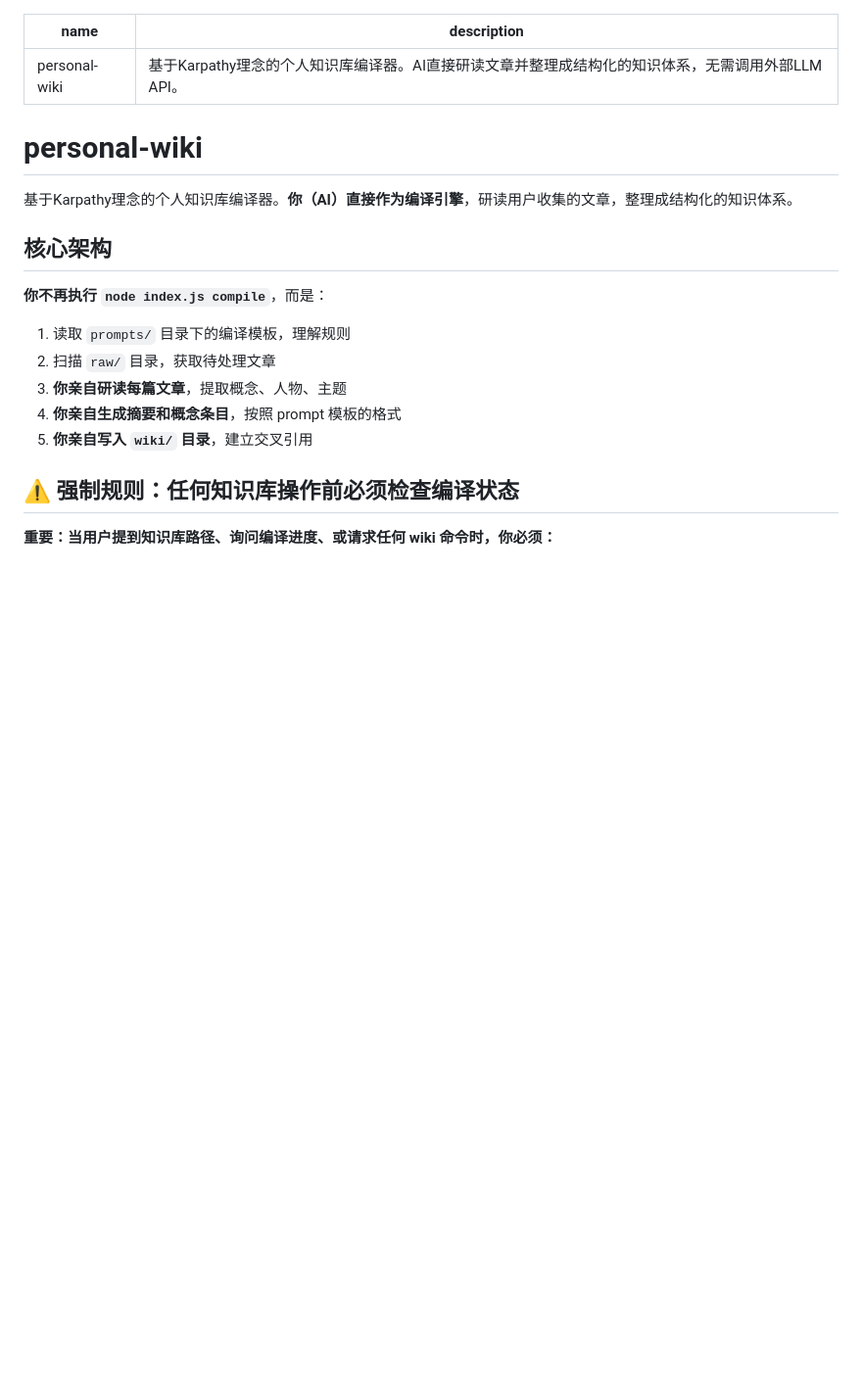
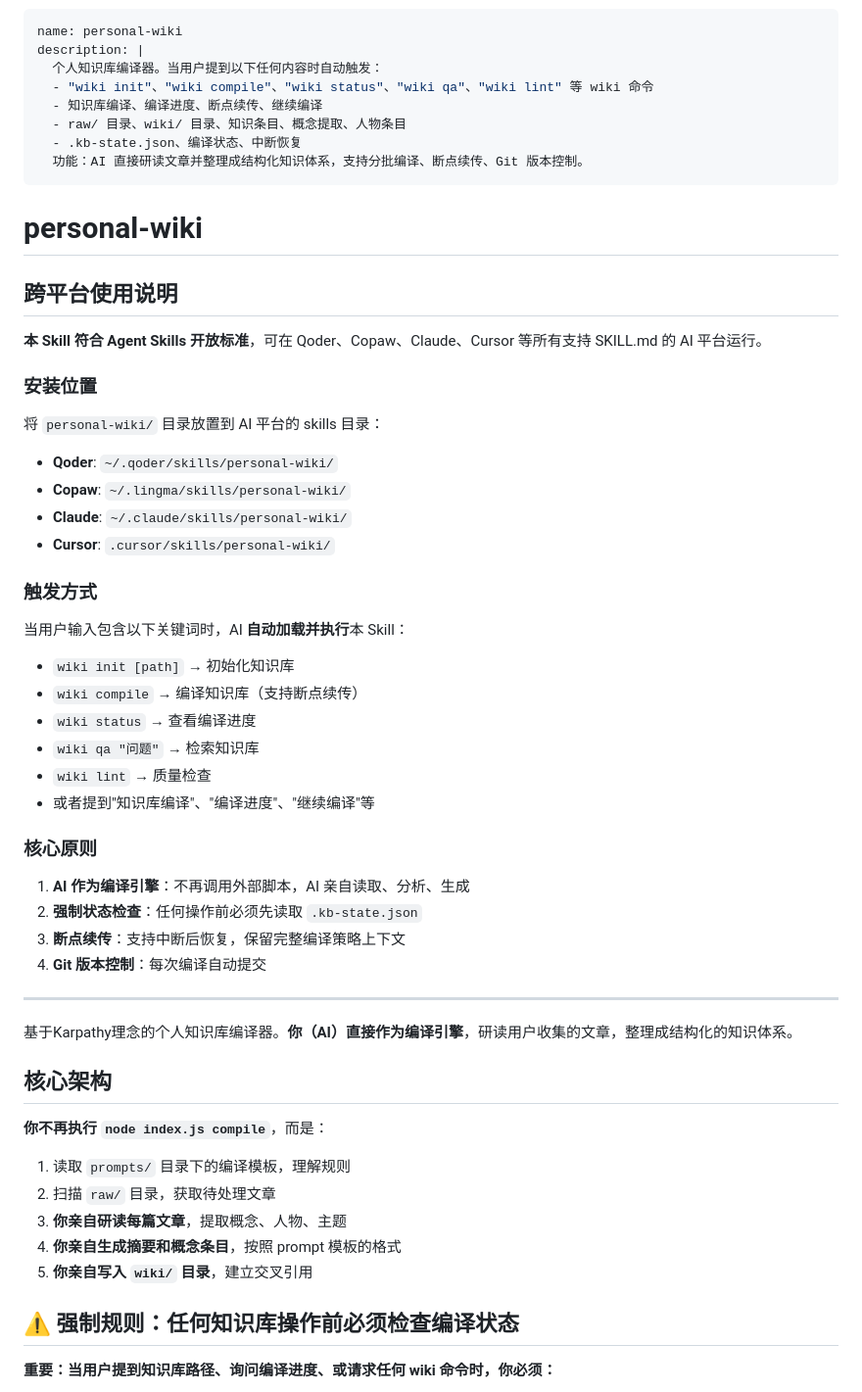
Before and after one commit to Evanchy88/personal-wiki-skill, a Markdown page: SKILL.md, the part around the change. Shown at 98% size. GitHub-like rendering; blank space fills up the shorter version.

Commit message:
fix: 优化跨平台兼容性，增强触发条件描述
- description 字段添加详细的触发关键词列表
- 添加跨平台使用说明章节（Qoder/Copaw/Claude/Cursor）
- 明确列出各平台的 skill 安装目录
- 增强 AI 加载和执行的明确性指令
- 符合 Agent Skills 开放标准

```diff
--- a/SKILL.md
+++ b/SKILL.md
@@ -1,9 +1,43 @@
 ---
 name: personal-wiki
-description: 基于Karpathy理念的个人知识库编译器。AI直接研读文章并整理成结构化的知识体系，无需调用外部LLM API。
+description: |
+  个人知识库编译器。当用户提到以下任何内容时自动触发：
+  - "wiki init"、"wiki compile"、"wiki status"、"wiki qa"、"wiki lint" 等 wiki 命令
+  - 知识库编译、编译进度、断点续传、继续编译
+  - raw/ 目录、wiki/ 目录、知识条目、概念提取、人物条目
+  - .kb-state.json、编译状态、中断恢复
+  功能：AI 直接研读文章并整理成结构化知识体系，支持分批编译、断点续传、Git 版本控制。
 ---
 
 # personal-wiki
+
+## 跨平台使用说明
+
+**本 Skill 符合 Agent Skills 开放标准**，可在 Qoder、Copaw、Claude、Cursor 等所有支持 SKILL.md 的 AI 平台运行。
+
+### 安装位置
+将 `personal-wiki/` 目录放置到 AI 平台的 skills 目录：
+- **Qoder**: `~/.qoder/skills/personal-wiki/`
+- **Copaw**: `~/.lingma/skills/personal-wiki/`
+- **Claude**: `~/.claude/skills/personal-wiki/`
+- **Cursor**: `.cursor/skills/personal-wiki/`
+
+### 触发方式
+当用户输入包含以下关键词时，AI **自动加载并执行**本 Skill：
+- `wiki init [path]` → 初始化知识库
+- `wiki compile` → 编译知识库（支持断点续传）
+- `wiki status` → 查看编译进度
+- `wiki qa "问题"` → 检索知识库
+- `wiki lint` → 质量检查
+- 或者提到"知识库编译"、"编译进度"、"继续编译"等
+
+### 核心原则
+1. **AI 作为编译引擎**：不再调用外部脚本，AI 亲自读取、分析、生成
+2. **强制状态检查**：任何操作前必须先读取 `.kb-state.json`
+3. **断点续传**：支持中断后恢复，保留完整编译策略上下文
+4. **Git 版本控制**：每次编译自动提交
+
+---
 
 基于Karpathy理念的个人知识库编译器。**你（AI）直接作为编译引擎**，研读用户收集的文章，整理成结构化的知识体系。
 
```
